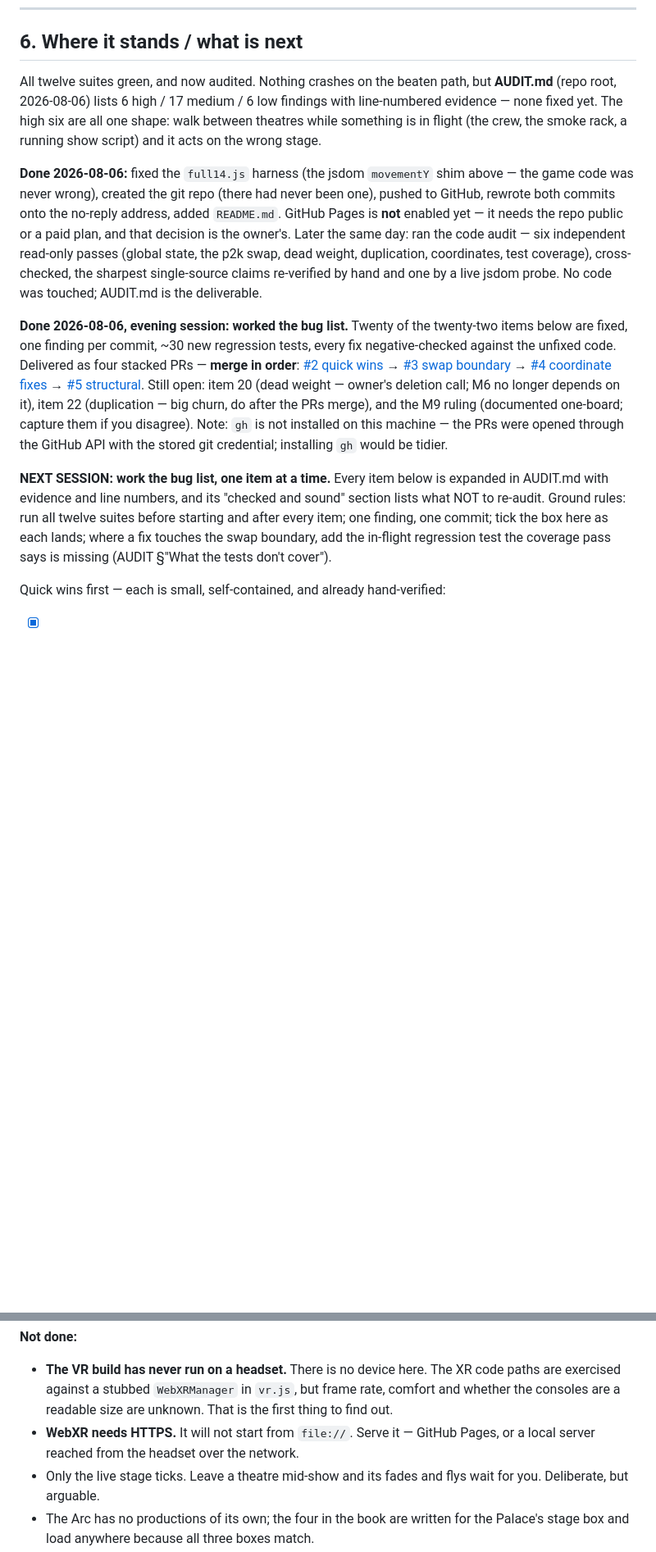
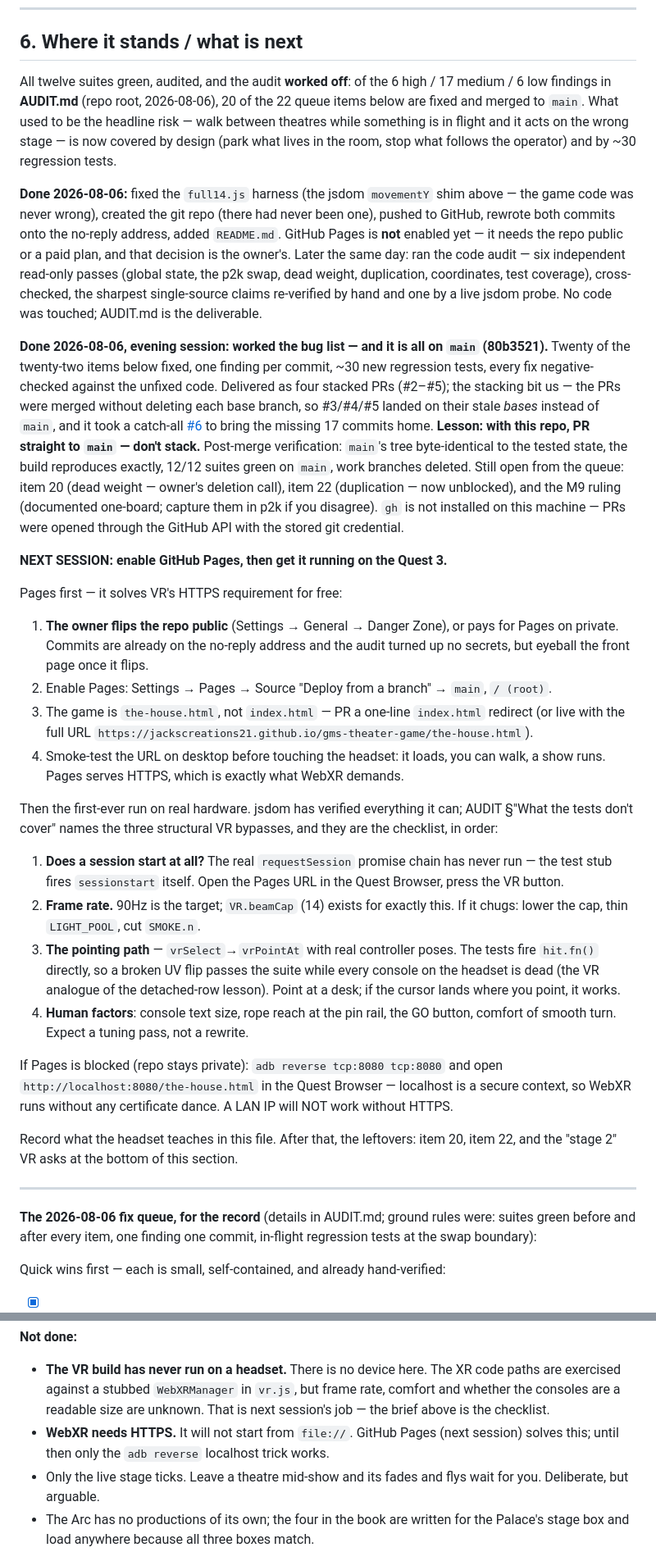
Before and after one commit to Jackscreations21/gms-theater-game, a Markdown page: HANDOFF.md, 2 parts joined by grey strips. Shown at 82% size. Rendered like a GitHub page; blank space fills up the shorter version.

Commit message:
Handoff: next session is GitHub Pages + the first real run on the Quest 3
Section 6 rewritten for where things actually stand: the fix queue is done
and merged (with the stacked-PR lesson recorded — PR straight to main from
now on), and the NEXT SESSION brief is now the Pages setup and the VR
bring-up checklist, ordered by what jsdom could never verify: session
start, frame rate, the real pointing path, then human factors. Includes
the adb-reverse localhost fallback if the repo stays private.

Co-Authored-By: Claude Fable 5 <noreply@anthropic.com>

```diff
--- a/HANDOFF.md
+++ b/HANDOFF.md
@@ -218,11 +218,12 @@ compare the *same* production across stages instead.
 
 ## 6. Where it stands / what is next
 
-All twelve suites green, and now audited. Nothing crashes on the beaten path,
-but **AUDIT.md** (repo root, 2026-08-06) lists 6 high / 17 medium / 6 low
-findings with line-numbered evidence — none fixed yet. The high six are all
-one shape: walk between theatres while something is in flight (the crew, the
-smoke rack, a running show script) and it acts on the wrong stage.
+All twelve suites green, audited, and the audit **worked off**: of the 6 high
+/ 17 medium / 6 low findings in **AUDIT.md** (repo root, 2026-08-06), 20 of
+the 22 queue items below are fixed and merged to `main`. What used to be the
+headline risk — walk between theatres while something is in flight and it
+acts on the wrong stage — is now covered by design (park what lives in the
+room, stop what follows the operator) and by ~30 regression tests.
 
 **Done 2026-08-06:** fixed the `full14.js` harness (the jsdom `movementY` shim
 above — the game code was never wrong), created the git repo (there had never
@@ -234,28 +235,68 @@ swap, dead weight, duplication, coordinates, test coverage), cross-checked,
 the sharpest single-source claims re-verified by hand and one by a live jsdom
 probe. No code was touched; AUDIT.md is the deliverable.
 
-**Done 2026-08-06, evening session: worked the bug list.** Twenty of the
-twenty-two items below are fixed, one finding per commit, ~30 new
-regression tests, every fix negative-checked against the unfixed code.
-Delivered as four stacked PRs — **merge in order**: [#2 quick
-wins](https://github.com/Jackscreations21/gms-theater-game/pull/2) → [#3
-swap boundary](https://github.com/Jackscreations21/gms-theater-game/pull/3)
-→ [#4 coordinate fixes](https://github.com/Jackscreations21/gms-theater-game/pull/4)
-→ [#5 structural](https://github.com/Jackscreations21/gms-theater-game/pull/5).
-Still open: item 20 (dead weight — owner's deletion call; M6 no longer
-depends on it), item 22 (duplication — big churn, do after the PRs merge),
-and the M9 ruling (documented one-board; capture them if you disagree).
-Note: `gh` is not installed on this machine — the PRs were opened through
-the GitHub API with the stored git credential; installing `gh` would be
-tidier.
+**Done 2026-08-06, evening session: worked the bug list — and it is all on
+`main` (80b3521).** Twenty of the twenty-two items below fixed, one finding
+per commit, ~30 new regression tests, every fix negative-checked against the
+unfixed code. Delivered as four stacked PRs (#2–#5); the stacking bit us —
+the PRs were merged without deleting each base branch, so #3/#4/#5 landed on
+their stale *bases* instead of `main`, and it took a catch-all
+[#6](https://github.com/Jackscreations21/gms-theater-game/pull/6) to bring
+the missing 17 commits home. **Lesson: with this repo, PR straight to `main`
+— don't stack.** Post-merge verification: `main`'s tree byte-identical to the
+tested state, the build reproduces exactly, 12/12 suites green on `main`,
+work branches deleted. Still open from the queue: item 20 (dead weight —
+owner's deletion call), item 22 (duplication — now unblocked), and the M9
+ruling (documented one-board; capture them in p2k if you disagree). `gh` is
+not installed on this machine — PRs were opened through the GitHub API with
+the stored git credential.
 
-**NEXT SESSION: work the bug list, one item at a time.** Every item below is
-expanded in AUDIT.md with evidence and line numbers, and its "checked and
-sound" section lists what NOT to re-audit. Ground rules: run all twelve
-suites before starting and after every item; one finding, one commit; tick
-the box here as each lands; where a fix touches the swap boundary, add the
-in-flight regression test the coverage pass says is missing (AUDIT §"What the
-tests don't cover").
+**NEXT SESSION: enable GitHub Pages, then get it running on the Quest 3.**
+
+Pages first — it solves VR's HTTPS requirement for free:
+
+1. **The owner flips the repo public** (Settings → General → Danger Zone), or
+   pays for Pages on private. Commits are already on the no-reply address and
+   the audit turned up no secrets, but eyeball the front page once it flips.
+2. Enable Pages: Settings → Pages → Source "Deploy from a branch" → `main`,
+   `/ (root)`.
+3. The game is `the-house.html`, not `index.html` — PR a one-line
+   `index.html` redirect (or live with the full URL
+   `https://jackscreations21.github.io/gms-theater-game/the-house.html`).
+4. Smoke-test the URL on desktop before touching the headset: it loads, you
+   can walk, a show runs. Pages serves HTTPS, which is exactly what WebXR
+   demands.
+
+Then the first-ever run on real hardware. jsdom has verified everything it
+can; AUDIT §"What the tests don't cover" names the three structural VR
+bypasses, and they are the checklist, in order:
+
+1. **Does a session start at all?** The real `requestSession` promise chain
+   has never run — the test stub fires `sessionstart` itself. Open the Pages
+   URL in the Quest Browser, press the VR button.
+2. **Frame rate.** 90Hz is the target; `VR.beamCap` (14) exists for exactly
+   this. If it chugs: lower the cap, thin `LIGHT_POOL`, cut `SMOKE.n`.
+3. **The pointing path** — `vrSelect`→`vrPointAt` with real controller poses.
+   The tests fire `hit.fn()` directly, so a broken UV flip passes the suite
+   while every console on the headset is dead (the VR analogue of the
+   detached-row lesson). Point at a desk; if the cursor lands where you
+   point, it works.
+4. **Human factors**: console text size, rope reach at the pin rail, the GO
+   button, comfort of smooth turn. Expect a tuning pass, not a rewrite.
+
+If Pages is blocked (repo stays private): `adb reverse tcp:8080 tcp:8080`
+and open `http://localhost:8080/the-house.html` in the Quest Browser —
+localhost is a secure context, so WebXR runs without any certificate dance.
+A LAN IP will NOT work without HTTPS.
+
+Record what the headset teaches in this file. After that, the leftovers:
+item 20, item 22, and the "stage 2" VR asks at the bottom of this section.
+
+---
+
+**The 2026-08-06 fix queue, for the record** (details in AUDIT.md; ground
+rules were: suites green before and after every item, one finding one
+commit, in-flight regression tests at the swap boundary):
 
 Quick wins first — each is small, self-contained, and already hand-verified:
 
@@ -348,9 +389,9 @@ Structural / owner-taste — read the AUDIT sections before deciding:
 - **The VR build has never run on a headset.** There is no device here. The XR
   code paths are exercised against a stubbed `WebXRManager` in `vr.js`, but frame
   rate, comfort and whether the consoles are a readable size are unknown. That
-  is the first thing to find out.
-- **WebXR needs HTTPS.** It will not start from `file://`. Serve it — GitHub
-  Pages, or a local server reached from the headset over the network.
+  is next session's job — the brief above is the checklist.
+- **WebXR needs HTTPS.** It will not start from `file://`. GitHub Pages (next
+  session) solves this; until then only the `adb reverse` localhost trick works.
 - Only the live stage ticks. Leave a theatre mid-show and its fades and flys wait
   for you. Deliberate, but arguable.
 - The Arc has no productions of its own; the four in the book are written for the
```
